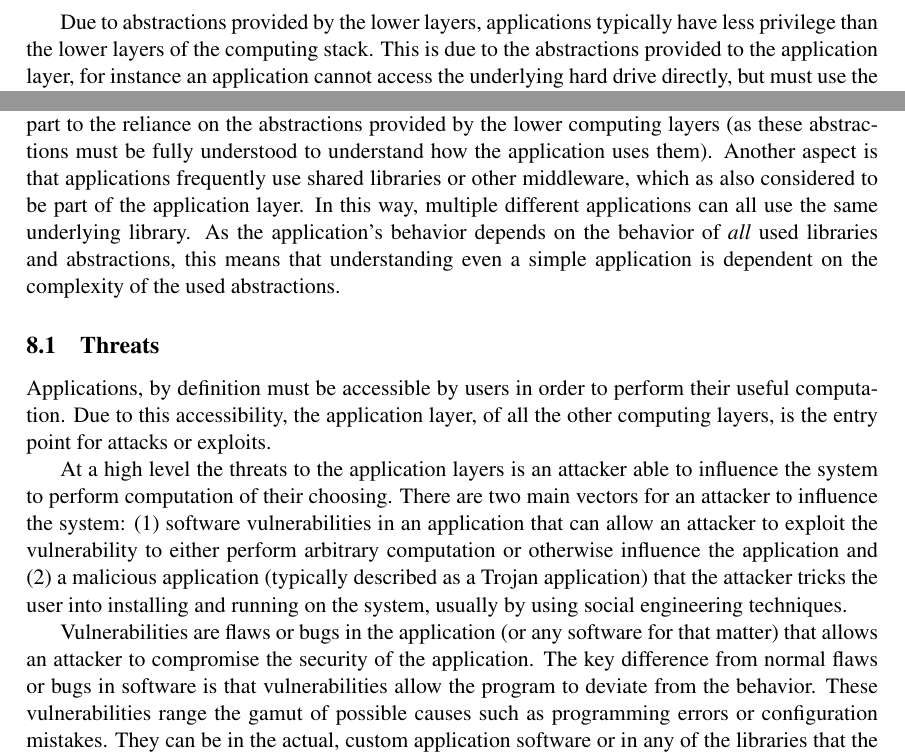
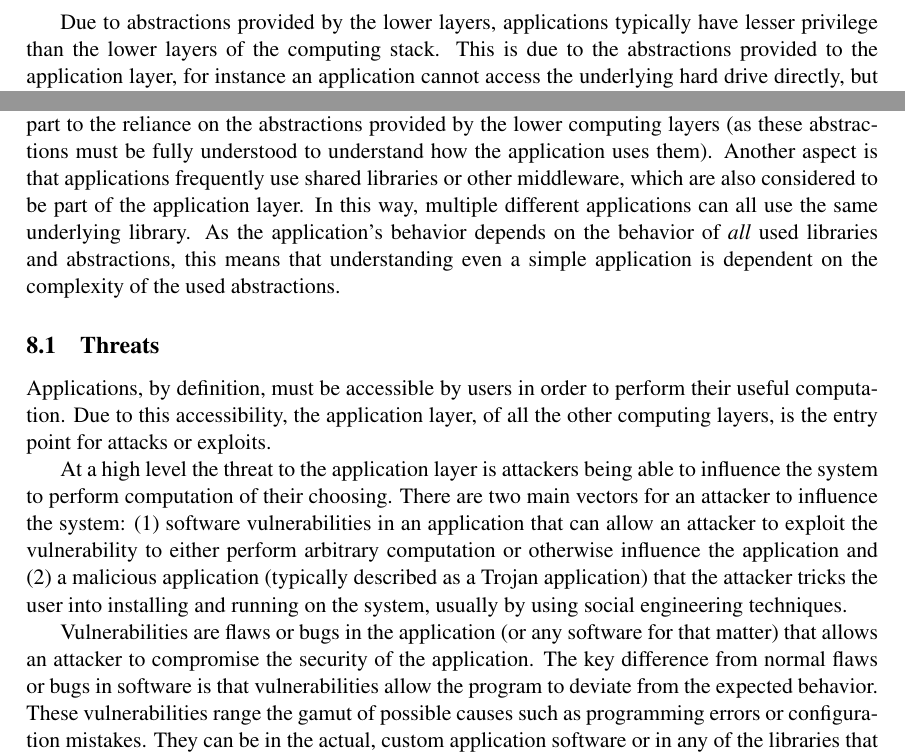
Before and after one commit to TDA/tpcp_paper, a LaTeX document (paper.tex): two parts of page 12 of 30, joined at a grey line, cut so that both start at the same text. Compiled offline with pdfLaTeX.

Commit message:
finished proof-reading till section 8.1, have to start on 8.2

```diff
--- a/paper.tex
+++ b/paper.tex
@@ -847,7 +847,7 @@ such as Python and Ruby. In short, all types of computing application
 are included in the application layer.
 
 Due to abstractions provided by the lower layers, applications
-typically have less privilege than the lower layers of the computing
+typically have lesser privilege than the lower layers of the computing
 stack. This is due to the abstractions provided to the application
 layer, for instance an application cannot access the underlying hard
 drive directly, but must use the Operating System's provided
@@ -858,7 +858,7 @@ completely. This is due in part to the reliance on the abstractions
 provided by the lower computing layers (as these abstractions must be
 fully understood to understand how the application uses them). Another
 aspect is that applications frequently use shared libraries or other
-middleware, which as also considered to be part of the application
+middleware, which are also considered to be part of the application
 layer. In this way, multiple different applications can all use the
 same underlying library. As the application's behavior depends on the
 behavior of \emph{all} used libraries and abstractions, this means
@@ -867,12 +867,12 @@ complexity of the used abstractions.
 
 \subsection{Threats}
 
-Applications, by definition must be accessible by users in
+Applications, by definition, must be accessible by users in
 order to perform their useful computation. Due to this accessibility,
 the application layer, of all the other computing layers, is the entry
 point for attacks or exploits.
 
-At a high level the threats to the application layers is an attacker
+At a high level the threat to the application layer is attackers being
 able to influence the system to perform computation of their choosing.
 There are two main vectors for an attacker to influence the system:
 (1) software vulnerabilities in an application that can allow an
@@ -885,8 +885,7 @@ usually by using social engineering techniques.
 Vulnerabilities are flaws or bugs in the application (or any software
 for that matter) that allows an attacker to compromise the security of
 the application. The key difference from normal flaws or bugs in
-software is that vulnerabilities allow the program to deviate from the
-behavior. These vulnerabilities range the gamut of possible causes
+software is that vulnerabilities allow the program to deviate from the expected behavior. These vulnerabilities range the gamut of possible causes
 such as programming errors or configuration mistakes. They can be in
 the actual, custom application software or in any of the libraries
 that the application uses. Some vulnerabilities are specific to a
```
Also changed, not shown: paper.tex (6 more changed lines).
